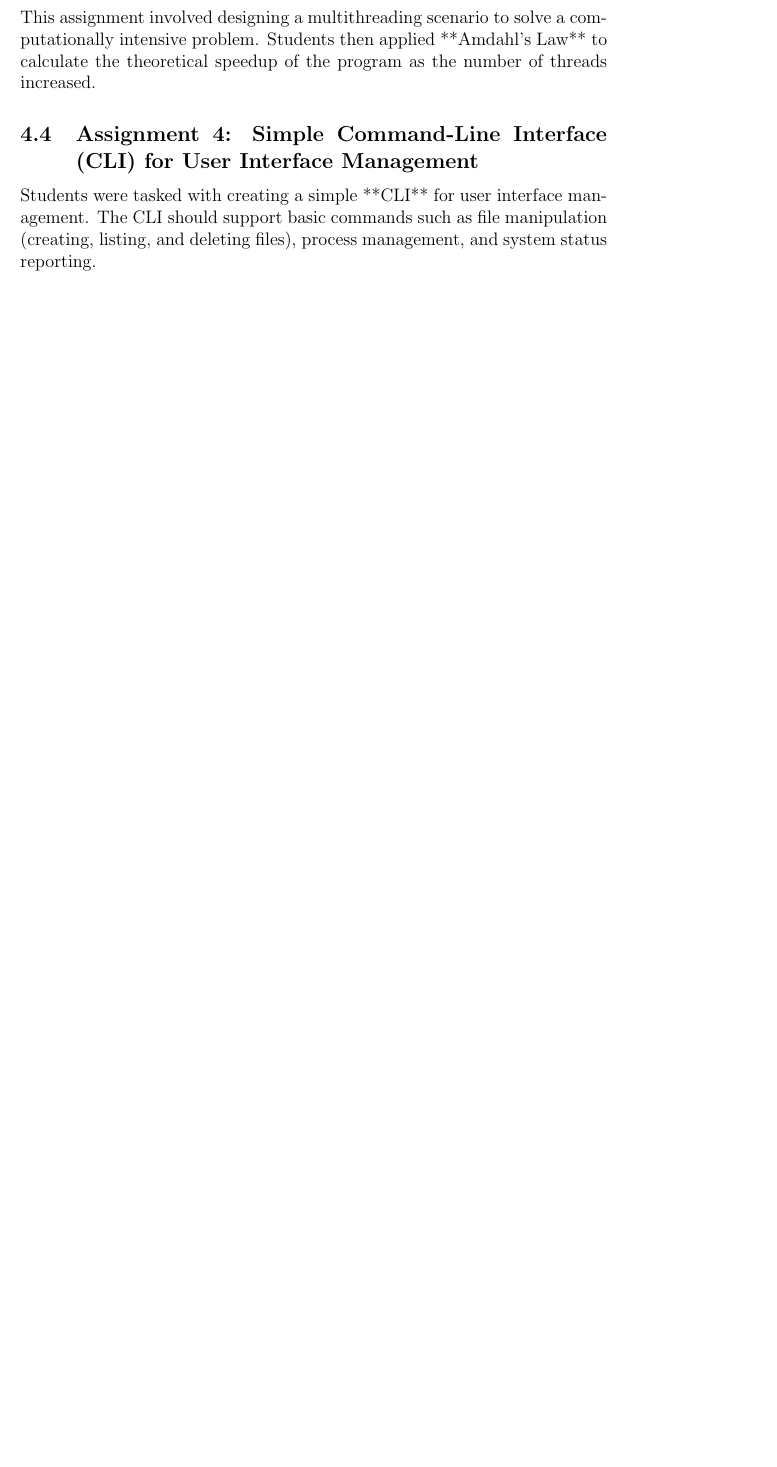
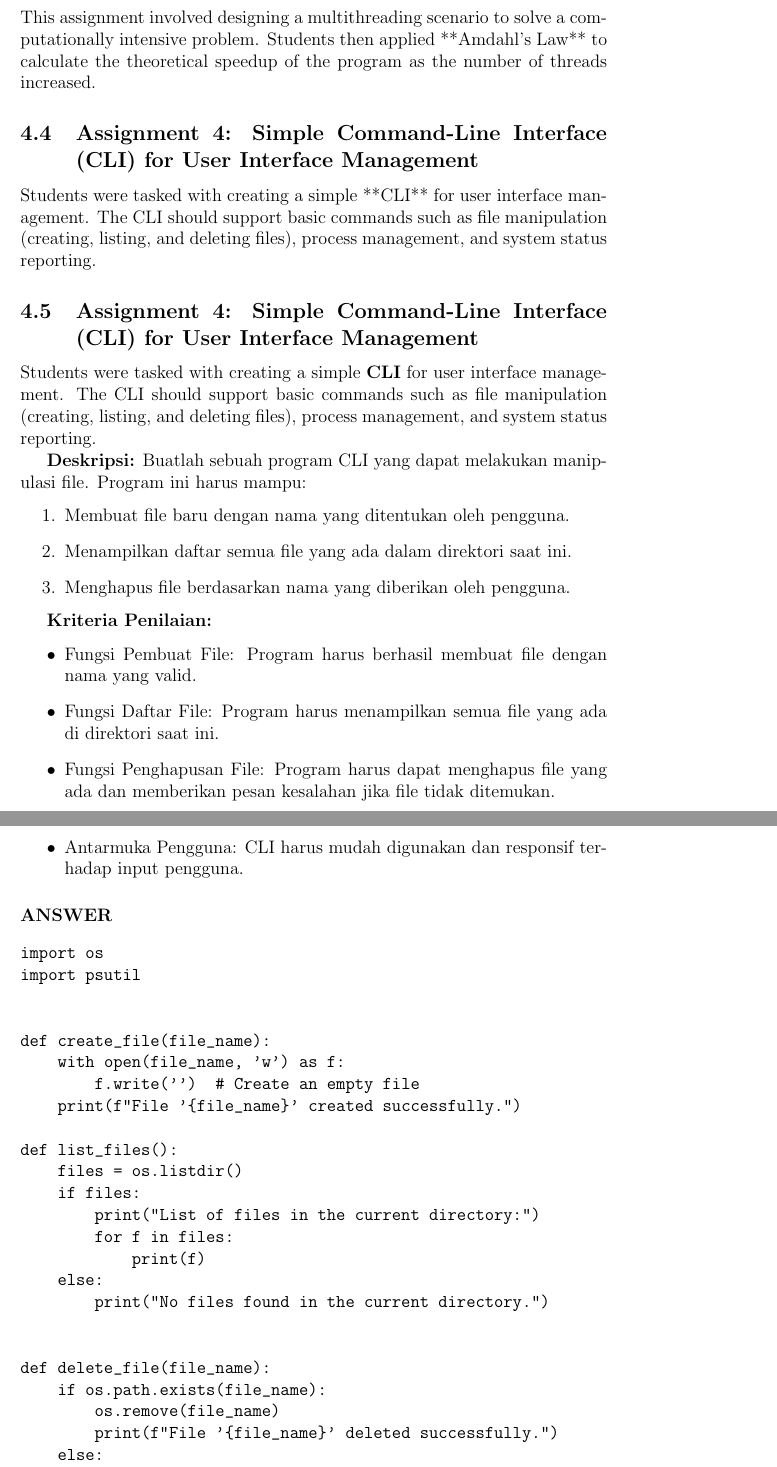
Before and after one commit to Khawaritzmi/os_report_mid2024, a LaTeX document (b_class/main.tex): part of page 11 of 12 before the commit and two parts of pages 12 and 13 of 15 after it, the two joined at a grey line, cut so that both start at the same text, the shorter picture padded with empty space. Compiled offline with pdfLaTeX.

Commit message:
membuat soal untuk assignment 4

```diff
--- a/b_class/main.tex
+++ b/b_class/main.tex
@@ -205,6 +205,116 @@ This assignment involved designing a multithreading scenario to solve a computat
 \subsection{Assignment 4: Simple Command-Line Interface (CLI) for User Interface Management}
 Students were tasked with creating a simple **CLI** for user interface management. The CLI should support basic commands such as file manipulation (creating, listing, and deleting files), process management, and system status reporting.
 
+\lstset{
+    backgroundcolor=\color{white},
+    basicstyle=\footnotesize\ttfamily,
+    breaklines=true,
+    frame=single,
+    keywordstyle=\color{blue},
+    commentstyle=\color{green},
+    stringstyle=\color{red},
+}
+
+\begin{document}
+
+\subsection{Assignment 4: Simple Command-Line Interface (CLI) for User Interface Management}
+Students were tasked with creating a simple \textbf{CLI} for user interface management. The CLI should support basic commands such as file manipulation (creating, listing, and deleting files), process management, and system status reporting.
+
+\textbf{Deskripsi:}
+Buatlah sebuah program CLI yang dapat melakukan manipulasi file. Program ini harus mampu:
+\begin{enumerate}
+    \item Membuat file baru dengan nama yang ditentukan oleh pengguna.
+    \item Menampilkan daftar semua file yang ada dalam direktori saat ini.
+    \item Menghapus file berdasarkan nama yang diberikan oleh pengguna.
+\end{enumerate}
+
+\textbf{Kriteria Penilaian:}
+\begin{itemize}
+    \item Fungsi Pembuat File: Program harus berhasil membuat file dengan nama yang valid.
+    \item Fungsi Daftar File: Program harus menampilkan semua file yang ada di direktori saat ini.
+    \item Fungsi Penghapusan File: Program harus dapat menghapus file yang ada dan memberikan pesan kesalahan jika file tidak ditemukan.
+    \item Antarmuka Pengguna: CLI harus mudah digunakan dan responsif terhadap input pengguna.
+\end{itemize}
+
+\paragraph{ANSWER}
+
+\begin{verbatim}
+import os
+import psutil
+
+
+def create_file(file_name):
+    with open(file_name, 'w') as f:
+        f.write('')  # Create an empty file
+    print(f"File '{file_name}' created successfully.")
+
+def list_files():
+    files = os.listdir()
+    if files:
+        print("List of files in the current directory:")
+        for f in files:
+            print(f)
+    else:
+        print("No files found in the current directory.")
+
+
+def delete_file(file_name):
+    if os.path.exists(file_name):
+        os.remove(file_name)
+        print(f"File '{file_name}' deleted successfully.")
+    else:
+        print(f"File '{file_name}' does not exist.")
+
+
+def list_processes():
+    print("List of running processes:")
+    for proc in psutil.process_iter(['pid', 'name', 'cpu_percent']):
+        print(f"PID: {proc.info['pid']}, Name: {proc.info['name']}, CPU: {proc.info['cpu_percent']}%")
+
+def system_status():
+    print("System Status:")
+    print(f"CPU usage: {psutil.cpu_percent()}%")
+    memory = psutil.virtual_memory()
+    print(f"Memory usage: {memory.percent}% ({memory.used / (1024 ** 3):.2f} GB used of {memory.total / (1024 ** 3):.2f} GB)")
+
+
+def cli():
+    while True:
+        print("\nSimple CLI Menu:")
+        print("1. Create file")
+        print("2. List files")
+        print("3. Delete file")
+        print("4. List processes")
+        print("5. System status")
+        print("6. Exit")
+
+        choice = input("Enter your choice (1-6): ").strip()
+
+        if choice == '1':
+            file_name = input("Enter the file name to create: ").strip()
+            create_file(file_name)
+        elif choice == '2':
+            list_files()
+        elif choice == '3':
+            file_name = input("Enter the file name to delete: ").strip()
+            delete_file(file_name)
+        elif choice == '4':
+            list_processes()
+        elif choice == '5':
+            system_status()
+        elif choice == '6':
+            print("Exiting CLI...")
+            break
+        else:
+            print("Invalid choice. Please try again.")
+
+
+if __name__ == "__main__":
+    cli()
+\end{verbatim}
+
+
+
 \subsection{Assignment 5: File System Access}
 In this assignment, students implemented file system access routines, including:
 \begin{itemize}
```
